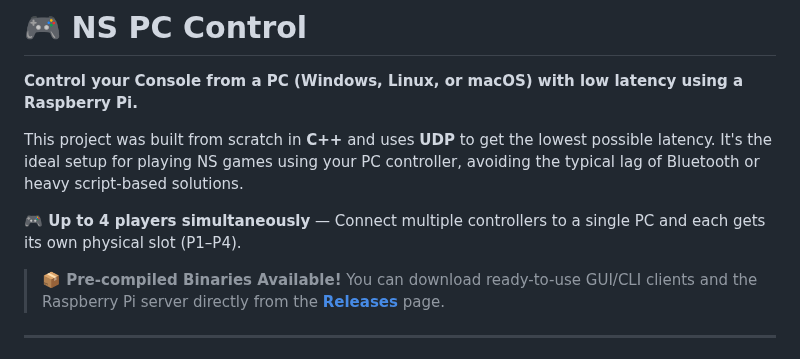
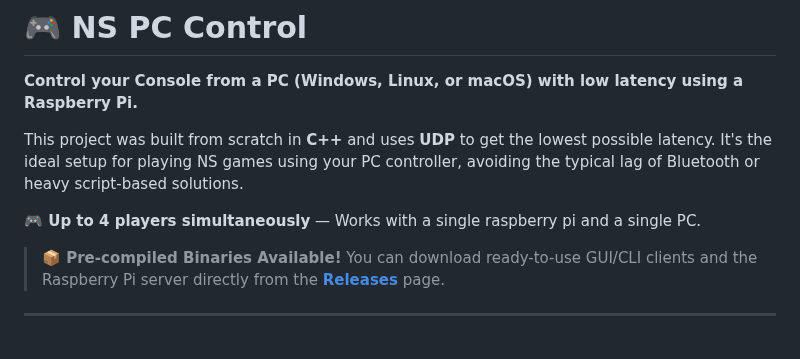
Before and after one commit to Dycool/NS-PC-Control, a Markdown page: README.md, the part around the change. Rendered like a GitHub page.

```diff
--- a/README.md
+++ b/README.md
@@ -8,7 +8,7 @@
 
 This project was built from scratch in **C++** and uses **UDP** to get the lowest possible latency. It's the ideal setup for playing NS games using your PC controller, avoiding the typical lag of Bluetooth or heavy script-based solutions.
 
-**🎮 Up to 4 players simultaneously** — Connect multiple controllers to a single PC and each gets its own physical slot (P1–P4).
+**🎮 Up to 4 players simultaneously** — Works with a single raspberry pi and a single PC.
 
 > **📦 Pre-compiled Binaries Available!**
 > You can download ready-to-use GUI/CLI clients and the Raspberry Pi server directly from the **[Releases](https://github.com/Dycool/NS-PC-Control/releases)** page.
```
